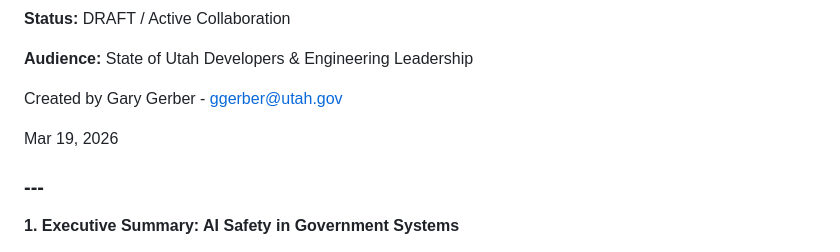
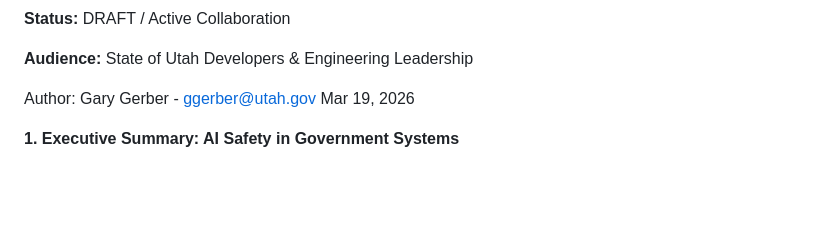
Before and after one commit to garygerberutah/dts-python-project, a Markdown page: README.md, the part around the change. Rendered like a GitHub page; blank space fills up the shorter version.

```diff
--- a/README.md
+++ b/README.md
@@ -6,11 +6,8 @@
 
 **Audience:** State of Utah Developers & Engineering Leadership
 
-Created by Gary Gerber \- [ggerber@utah.gov](mailto:ggerber@utah.gov)
-
+Author: Gary Gerber \- [ggerber@utah.gov](mailto:ggerber@utah.gov)
 Mar 19, 2026
-
-### ---
 
 **1\. Executive Summary: AI Safety in Government Systems**
 
```
